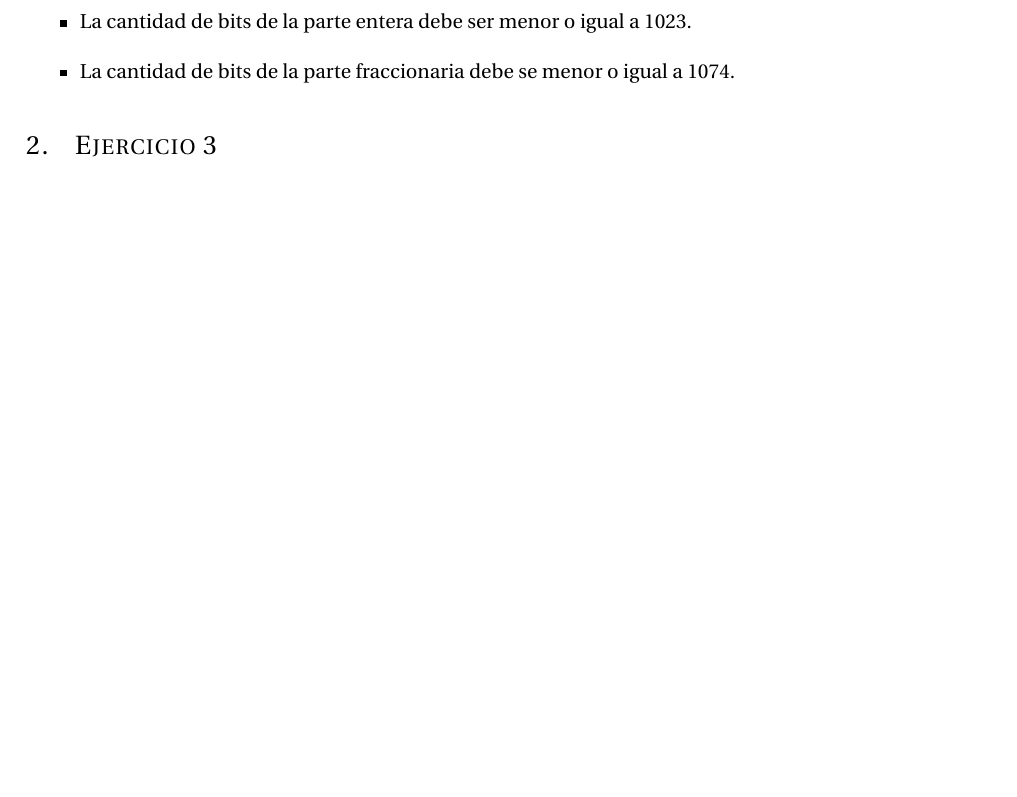
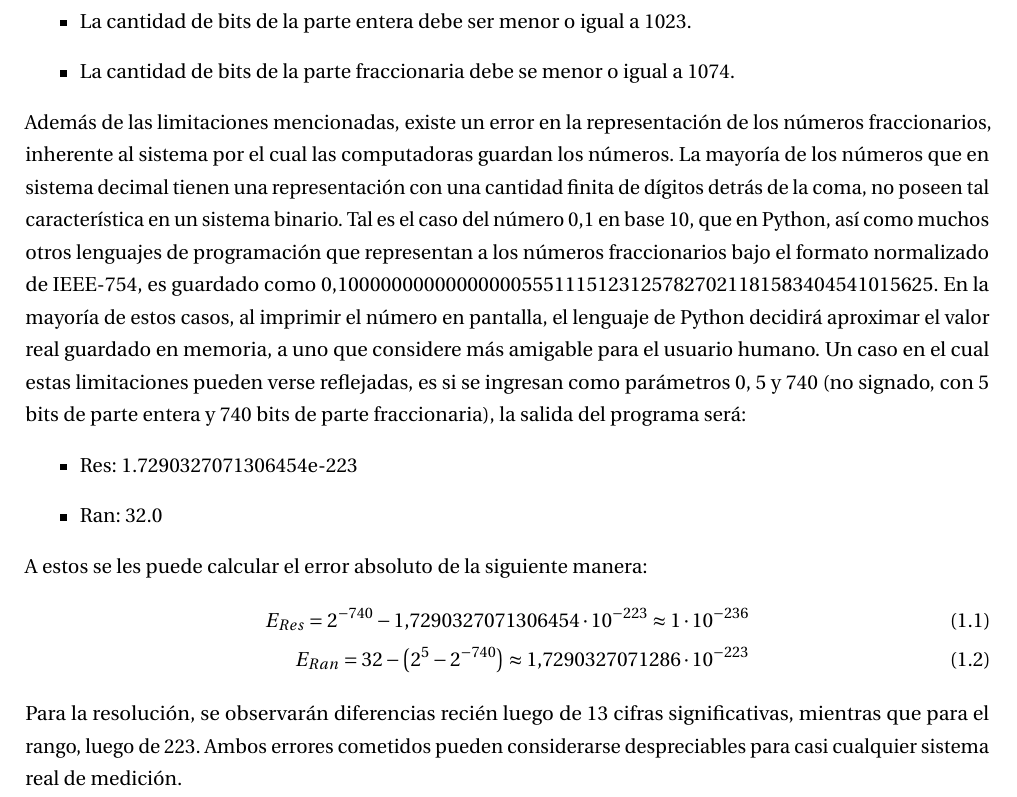
Before and after one commit to itba-electro3-2019/tp1-grupo-1, a LaTeX document (Informe/Informe.tex, which reads Informe/EJ_1/EJ_1.tex): part of page 2 of 3 before the commit and part of page 2 of 4 after it, cut so that both start at the same text, the shorter picture padded with empty space. Compiled offline with pdfLaTeX.

Commit message:
Terminados ejs 1 y 3

```diff
--- a/Informe/EJ_1/EJ_1.tex
+++ b/Informe/EJ_1/EJ_1.tex
@@ -18,3 +18,22 @@ El código se escribió en Python y se buscaron los casos límite para los cuale
     \item La cantidad de bits de la parte entera debe ser menor o igual a 1023.
     \item La cantidad de bits de la parte fraccionaria debe se menor o igual a 1074.
 \end{itemize}
+
+Además de las limitaciones mencionadas, existe un error en la representación de los números fraccionarios, inherente al sistema por el cual las computadoras guardan los números.
+La mayoría de los números que en sistema decimal tienen una representación con una cantidad finita de dígitos detrás de la coma, no poseen tal característica en un sistema binario.
+Tal es el caso del número 0,1 en base 10, que en Python, así como muchos otros lenguajes de programación que representan a los números fraccionarios bajo el formato normalizado de IEEE-754, es guardado como 0,1000000000000000055511151231257827021181583404541015625.
+En la mayoría de estos casos, al imprimir el número en pantalla, el lenguaje de Python decidirá aproximar el valor real guardado en memoria, a uno que considere más amigable para el usuario humano.
+Un caso en el cual estas limitaciones pueden verse reflejadas, es si se ingresan como parámetros 0, 5 y 740 (no signado, con 5 bits de parte entera y 740 bits de parte fraccionaria), la salida del programa será:
+\begin{itemize}
+    \item Res: 1.7290327071306454e-223
+    \item Ran: 32.0
+\end{itemize}
+
+A estos se les puede calcular el error absoluto de la siguiente manera:
+\begin{align}
+    E_{Res} = 2^{-740} - 1.7290327071306454 \cdot 10^{-223} \approx 1 \cdot 10^{-236} \\
+    E_{Ran} = 32 - \left(2^{5} - 2^{-740}\right) \approx 1.7290327071286 \cdot 10^{-223}
+\end{align}
+
+Para la resolución, se observarán diferencias recién luego de 13 cifras significativas, mientras que para el rango, luego de 223.
+Ambos errores cometidos pueden considerarse despreciables para casi cualquier sistema real de medición.
```
Also changed, not shown: Informe/Informe.pdf.
